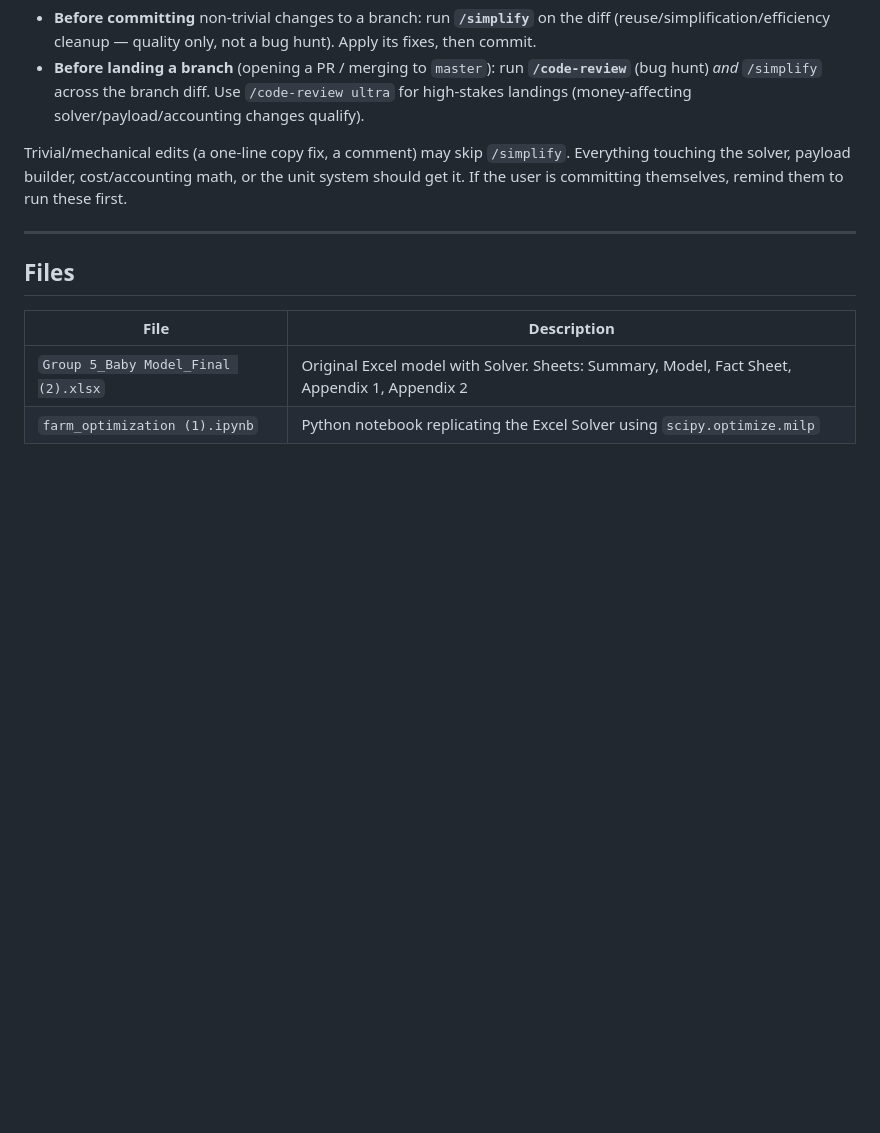
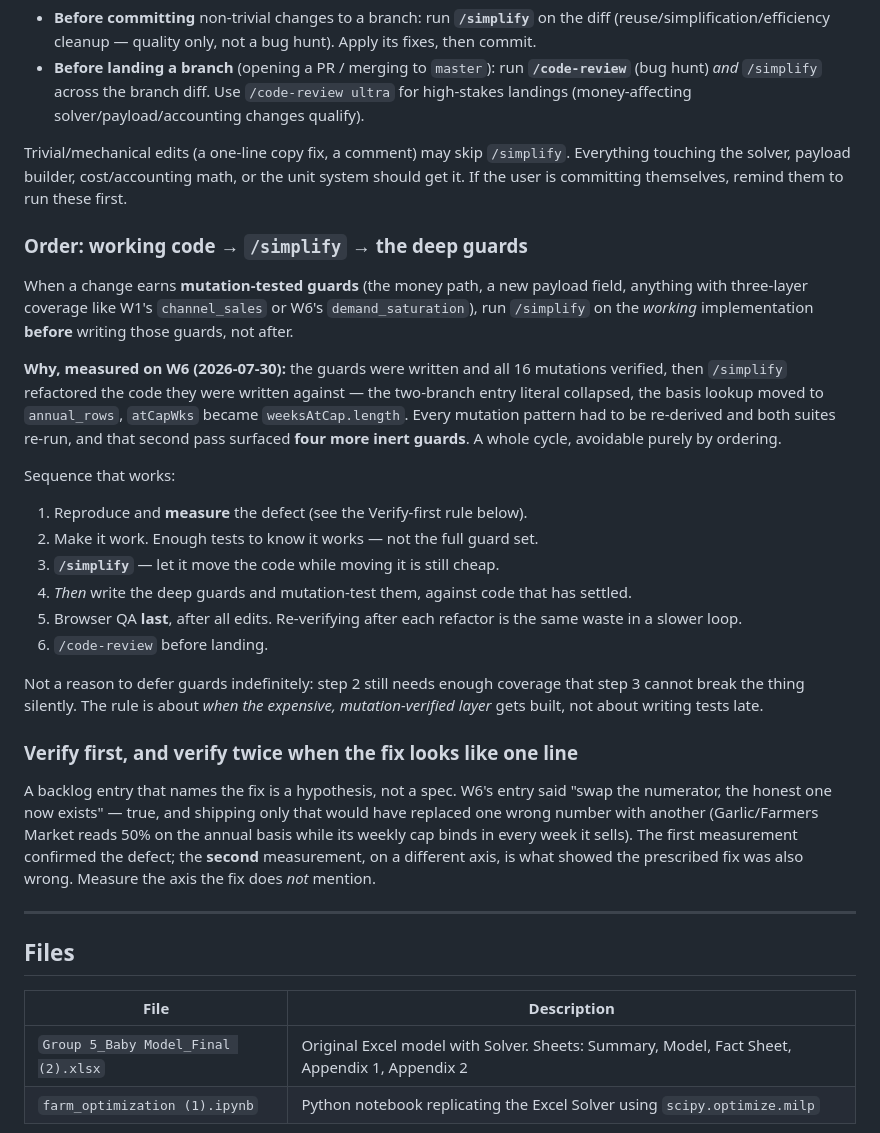
Before and after one commit to GregNica/crop-mix-optimizer, a Markdown page: CLAUDE.md, the part around the change. GitHub-like rendering; blank space fills up the shorter version.

Commit message:
docs: run /simplify before the mutation-tested guards, not after
W6 built the guards, verified all 16 mutations, then /simplify refactored the code
they were written against — every mutation pattern had to be re-derived and the
re-run surfaced four more inert guards. A whole cycle, avoidable by ordering.

Also records the verify-twice rule: a backlog entry that names the fix is a
hypothesis. W6's said 'swap the numerator', which was true and insufficient —
the second measurement, on the axis the entry did not mention, is what showed
the prescribed fix would ship a different wrong number.

Co-Authored-By: Claude Opus 5 (1M context) <noreply@anthropic.com>

```diff
--- a/CLAUDE.md
+++ b/CLAUDE.md
@@ -16,6 +16,27 @@ Run the review skills before finalizing work — this is the project default, no
 - **Before landing a branch** (opening a PR / merging to `master`): run **`/code-review`** (bug hunt) *and* `/simplify` across the branch diff. Use `/code-review ultra` for high-stakes landings (money-affecting solver/payload/accounting changes qualify).
 
 Trivial/mechanical edits (a one-line copy fix, a comment) may skip `/simplify`. Everything touching the solver, payload builder, cost/accounting math, or the unit system should get it. If the user is committing themselves, remind them to run these first.
+
+### Order: working code → `/simplify` → the deep guards
+
+When a change earns **mutation-tested guards** (the money path, a new payload field, anything with three-layer coverage like W1's `channel_sales` or W6's `demand_saturation`), run `/simplify` on the *working* implementation **before** writing those guards, not after.
+
+**Why, measured on W6 (2026-07-30):** the guards were written and all 16 mutations verified, then `/simplify` refactored the code they were written against — the two-branch entry literal collapsed, the basis lookup moved to `annual_rows`, `atCapWks` became `weeksAtCap.length`. Every mutation pattern had to be re-derived and both suites re-run, and that second pass surfaced **four more inert guards**. A whole cycle, avoidable purely by ordering.
+
+Sequence that works:
+
+1. Reproduce and **measure** the defect (see the Verify-first rule below).
+2. Make it work. Enough tests to know it works — not the full guard set.
+3. **`/simplify`** — let it move the code while moving it is still cheap.
+4. *Then* write the deep guards and mutation-test them, against code that has settled.
+5. Browser QA **last**, after all edits. Re-verifying after each refactor is the same waste in a slower loop.
+6. `/code-review` before landing.
+
+Not a reason to defer guards indefinitely: step 2 still needs enough coverage that step 3 cannot break the thing silently. The rule is about *when the expensive, mutation-verified layer* gets built, not about writing tests late.
+
+### Verify first, and verify twice when the fix looks like one line
+
+A backlog entry that names the fix is a hypothesis, not a spec. W6's entry said "swap the numerator, the honest one now exists" — true, and shipping only that would have replaced one wrong number with another (Garlic/Farmers Market reads 50% on the annual basis while its weekly cap binds in every week it sells). The first measurement confirmed the defect; the **second** measurement, on a different axis, is what showed the prescribed fix was also wrong. Measure the axis the fix does *not* mention.
 
 ---
 
```
